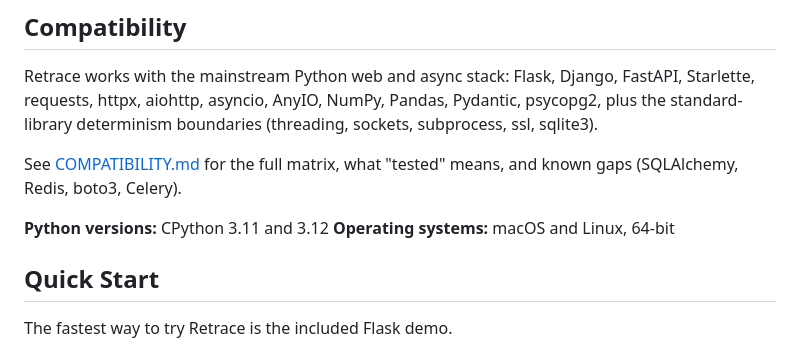
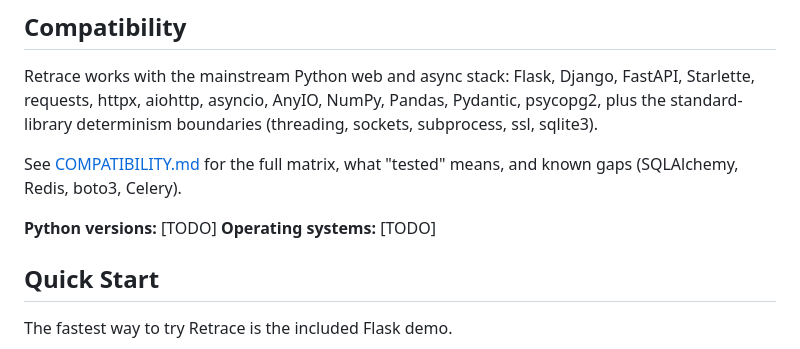
Before and after one commit to retracesoftware/retracesoftware, a Markdown page: README.md, the part around one of its changes. Drawn GitHub-style.

```diff
--- a/README.md
+++ b/README.md
@@ -54,8 +56,8 @@ Pydantic, psycopg2, plus the standard-library determinism boundaries
 See [COMPATIBILITY.md](./COMPATIBILITY.md) for the full matrix, what "tested"
 means, and known gaps (SQLAlchemy, Redis, boto3, Celery).
 
-**Python versions:** CPython 3.11 and 3.12
-**Operating systems:** macOS and Linux, 64-bit
+**Python versions:** [TODO]
+**Operating systems:** [TODO]
 
 ## Quick Start
 
```
Also changed, not shown: other parts of README.md (+2 -0 lines), COMPATIBILITY.md (+2 -7 lines).
